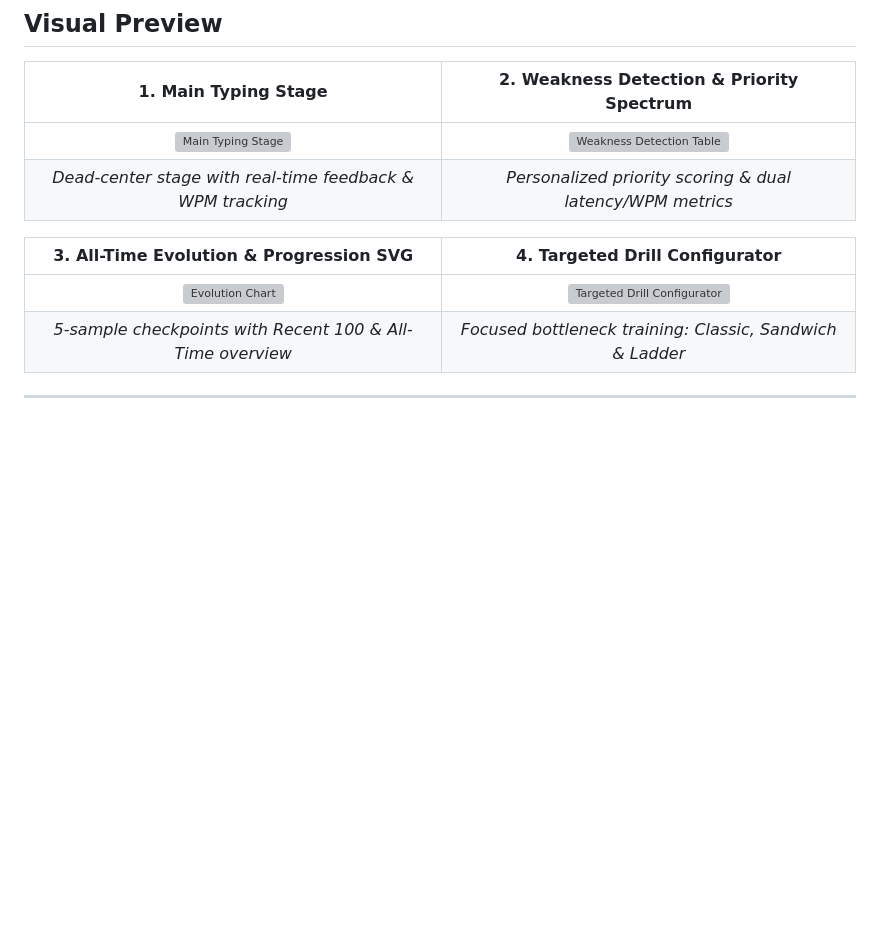
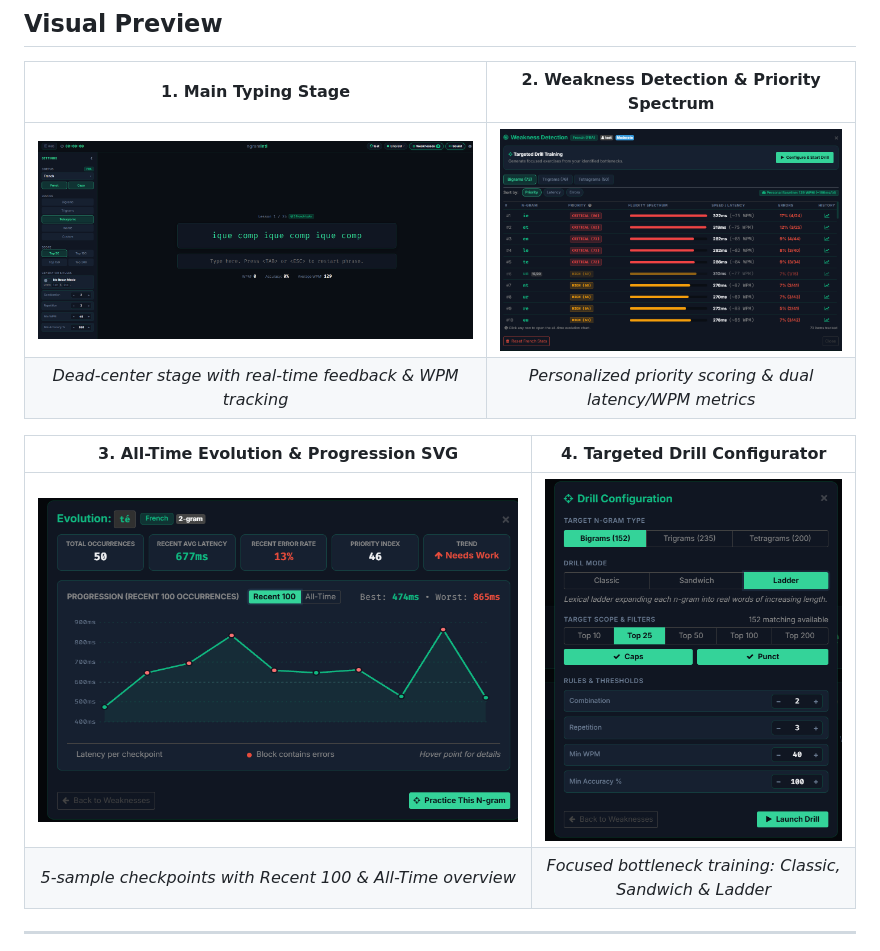
Before and after one commit to AstralBearCoder/ngrams-international-3.0, a Markdown page: README.md, the part around the change. Drawn GitHub-style; blank space fills up the shorter version; grey boxes are pictures that could not be loaded.

Commit message:
Update image paths in README.md

```diff
--- a/README.md
+++ b/README.md
@@ -33,12 +33,12 @@
 
 | 1. Main Typing Stage | 2. Weakness Detection & Priority Spectrum |
 | :---: | :---: |
-| ![Main Typing Stage](docs/Screen/Sh_Main.png) | ![Weakness Detection Table](docs/Screen/Sh_Weakness.png) |
+| ![Main Typing Stage](screen/Sh_Main.png) | ![Weakness Detection Table](screen/Sh_Weakness.png) |
 | *Dead-center stage with real-time feedback & WPM tracking* | *Personalized priority scoring & dual latency/WPM metrics* |
 
 | 3. All-Time Evolution & Progression SVG | 4. Targeted Drill Configurator |
 | :---: | :---: |
-| ![Evolution Chart](docs/Screen/Sh_Evolution.png) | ![Targeted Drill Configurator](docs/Screen/Sh_Drill.png) |
+| ![Evolution Chart](screen/Sh_Evolution.png) | ![Targeted Drill Configurator](screen/Sh_Drill.png) |
 | *5-sample checkpoints with Recent 100 & All-Time overview* | *Focused bottleneck training: Classic, Sandwich & Ladder* |
 
 ---
```
